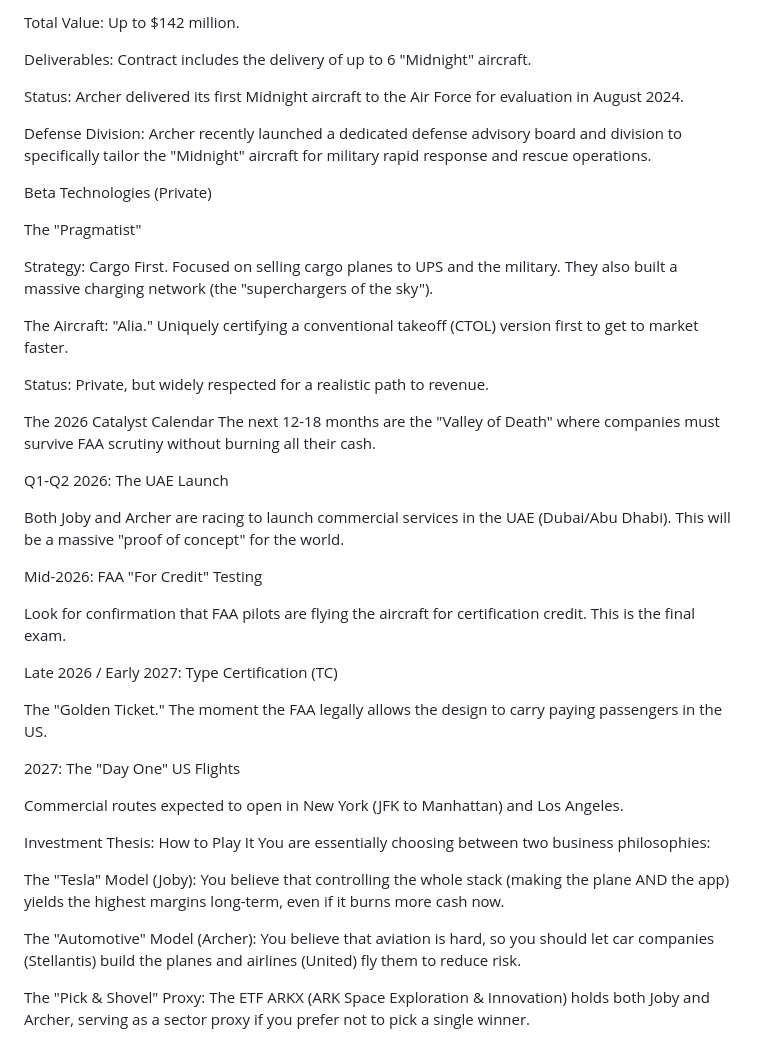
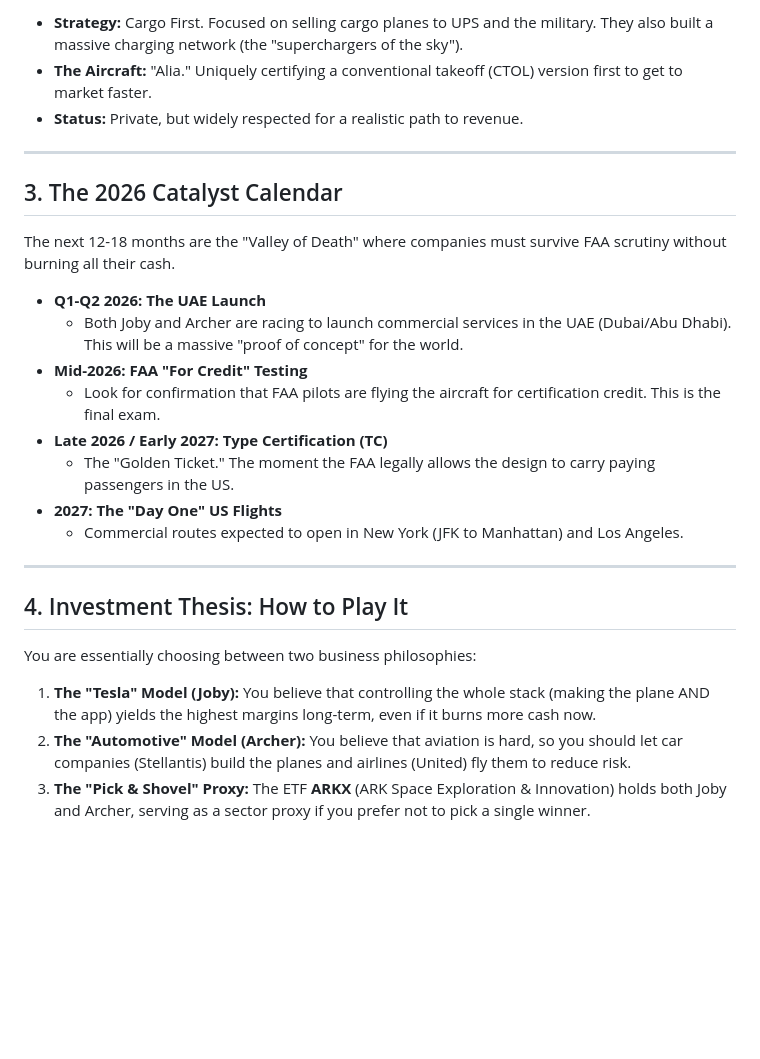
Before and after one commit to zacseidel/momentum9, a Markdown page: trends/eVTOL_Economy_2026.md, the part around one of its changes. Rendered like a GitHub page; blank space fills up the shorter version.

Commit message:
Revise eVTOL Economy document for clarity and structure
Updated the eVTOL Economy document to enhance clarity and structure, including key use cases and company deep dives.

```diff
--- a/trends/eVTOL_Economy_2026.md
+++ b/trends/eVTOL_Economy_2026.md
@@ -60,46 +59,28 @@ Contract Vehicle: AFWERX Agility Prime.
 
-Total Value: Up to $142 million.
+* **Strategy:** Cargo First. Focused on selling cargo planes to UPS and the military. They also built a massive charging network (the "superchargers of the sky").
+* **The Aircraft:** "Alia." Uniquely certifying a conventional takeoff (CTOL) version first to get to market faster.
+* **Status:** Private, but widely respected for a realistic path to revenue.
 
-Deliverables: Contract includes the delivery of up to 6 "Midnight" aircraft.
+---
 
-Status: Archer delivered its first Midnight aircraft to the Air Force for evaluation in August 2024.
-
-Defense Division: Archer recently launched a dedicated defense advisory board and division to specifically tailor the "Midnight" aircraft for military rapid response and rescue operations.
-
-Beta Technologies (Private)
-
-The "Pragmatist"
-
-Strategy: Cargo First. Focused on selling cargo planes to UPS and the military. They also built a massive charging network (the "superchargers of the sky").
-
-The Aircraft: "Alia." Uniquely certifying a conventional takeoff (CTOL) version first to get to market faster.
-
-Status: Private, but widely respected for a realistic path to revenue.
-
-The 2026 Catalyst Calendar
+## 3. The 2026 Catalyst Calendar
 The next 12-18 months are the "Valley of Death" where companies must survive FAA scrutiny without burning all their cash.
 
-Q1-Q2 2026: The UAE Launch
+* **Q1-Q2 2026: The UAE Launch**
+    * Both Joby and Archer are racing to launch commercial services in the UAE (Dubai/Abu Dhabi). This will be a massive "proof of concept" for the world.
+* **Mid-2026: FAA "For Credit" Testing**
+    * Look for confirmation that FAA pilots are flying the aircraft for certification credit. This is the final exam.
+* **Late 2026 / Early 2027: Type Certification (TC)**
+    * The "Golden Ticket." The moment the FAA legally allows the design to carry paying passengers in the US.
+* **2027: The "Day One" US Flights**
+    * Commercial routes expected to open in New York (JFK to Manhattan) and Los Angeles.
 
-Both Joby and Archer are racing to launch commercial services in the UAE (Dubai/Abu Dhabi). This will be a massive "proof of concept" for the world.
+---
 
-Mid-2026: FAA "For Credit" Testing
+## 4. Investment Thesis: How to Play It
 
-Look for confirmation that FAA pilots are flying the aircraft for certification credit. This is the final exam.
-
-Late 2026 / Early 2027: Type Certification (TC)
-
-The "Golden Ticket." The moment the FAA legally allows the design to carry paying passengers in the US.
-
-2027: The "Day One" US Flights
-
-Commercial routes expected to open in New York (JFK to Manhattan) and Los Angeles.
-
-Investment Thesis: How to Play It
 You are essentially choosing between two business philosophies:
 
-The "Tesla" Model (Joby): You believe that controlling the whole stack (making the plane AND the app) yields the highest margins long-term, even if it burns more cash now.
-
-The "Automotive" Model (Archer): You believe that aviation is hard, so you should let car companies (Stellantis) build the planes and airlines (United) fly them to reduce risk.
-
-The "Pick & Shovel" Proxy: The ETF ARKX (ARK Space Exploration & Innovation) holds both Joby and Archer, serving as a sector proxy if you prefer not to pick a single winner.
+1.  **The "Tesla" Model (Joby):** You believe that controlling the whole stack (making the plane AND the app) yields the highest margins long-term, even if it burns more cash now.
+2.  **The "Automotive" Model (Archer):** You believe that aviation is hard, so you should let car companies (Stellantis) build the planes and airlines (United) fly them to reduce risk.
+3.  **The "Pick & Shovel" Proxy:** The ETF **ARKX** (ARK Space Exploration & Innovation) holds both Joby and Archer, serving as a sector proxy if you prefer not to pick a single winner.
```
Also changed, not shown: other parts of trends/eVTOL_Economy_2026.md (+27 -28 lines).
